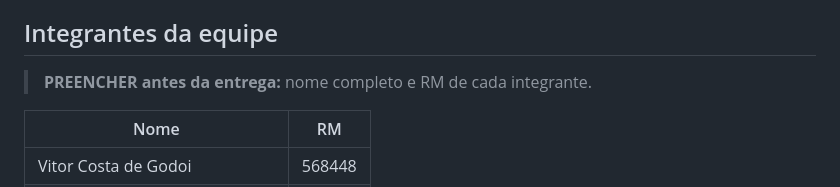
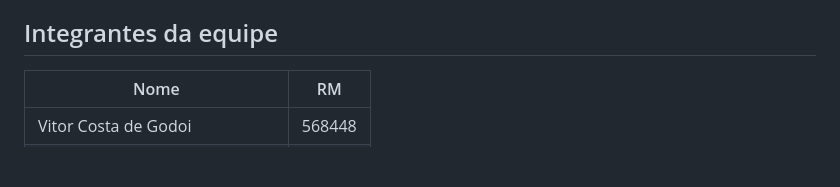
Before and after one commit to VitorGodoi12/NucleAR_Quizz, a Markdown page: README.md, the part around the change. GitHub-like rendering; blank space fills up the shorter version.

Commit message:
feat: completa os dados da equipe no readme

```diff
--- a/README.md
+++ b/README.md
@@ -3,8 +3,6 @@
 Aplicativo educativo em Flutter e Dart que apresenta aplicações da tecnologia nuclear na medicina, agricultura, indústria e geração de energia. O conteúdo é organizado por temas e complementado com quizzes, explicações das respostas e acompanhamento de progresso.
 
 ## Integrantes da equipe
-
-> **PREENCHER antes da entrega:** nome completo e RM de cada integrante.
 
 | Nome | RM |
 | ---- | -- |
```
